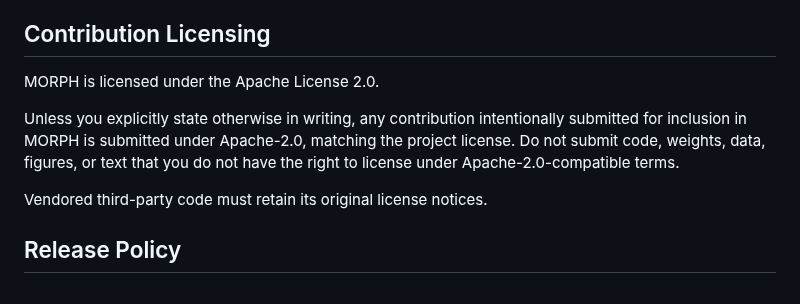
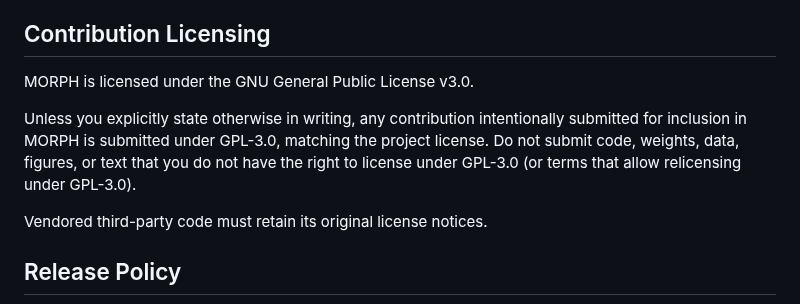
Before and after one commit to bigwolfeman/MORPH-Orchestrates-Recursive-Pruned-Hierarchies, a Markdown page: CONTRIBUTING.md, the part around the change. GitHub-like rendering.

```diff
--- a/CONTRIBUTING.md
+++ b/CONTRIBUTING.md
@@ -109,9 +109,9 @@ For architecture PRs, also include:
 
 ## Contribution Licensing
 
-MORPH is licensed under the Apache License 2.0.
+MORPH is licensed under the GNU General Public License v3.0.
 
-Unless you explicitly state otherwise in writing, any contribution intentionally submitted for inclusion in MORPH is submitted under Apache-2.0, matching the project license. Do not submit code, weights, data, figures, or text that you do not have the right to license under Apache-2.0-compatible terms.
+Unless you explicitly state otherwise in writing, any contribution intentionally submitted for inclusion in MORPH is submitted under GPL-3.0, matching the project license. Do not submit code, weights, data, figures, or text that you do not have the right to license under GPL-3.0 (or terms that allow relicensing under GPL-3.0).
 
 Vendored third-party code must retain its original license notices.
 
```
Also changed, not shown: README.md (+1 -1 lines), docs/figures/tul_mechanism.png, docs/figures/tul_overview.png (deleted), 5 other files.
